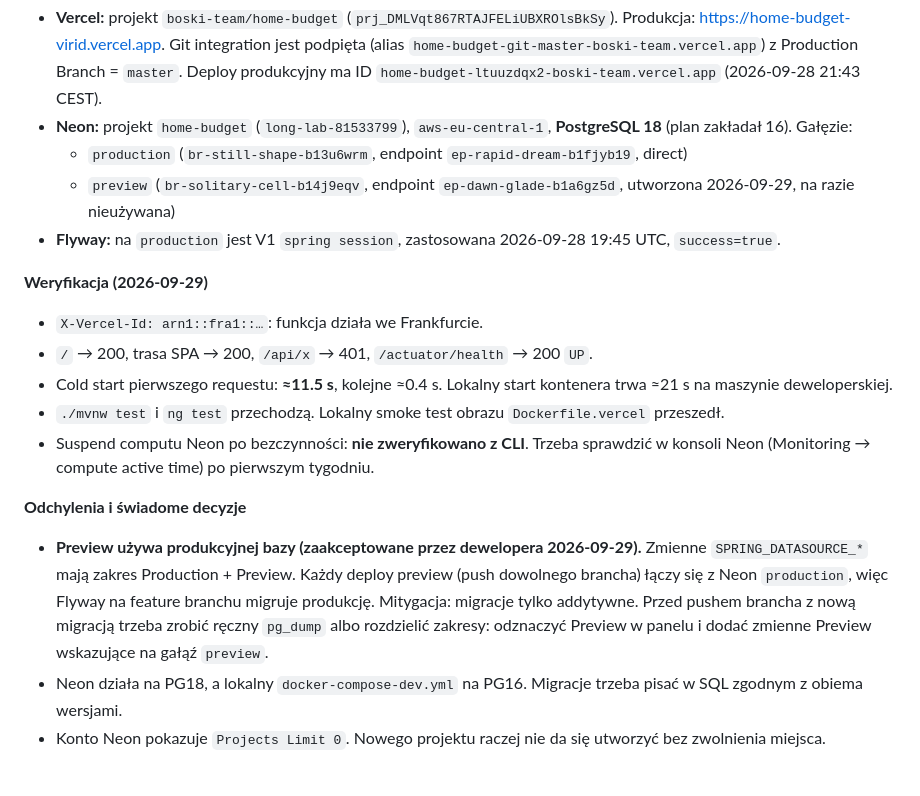
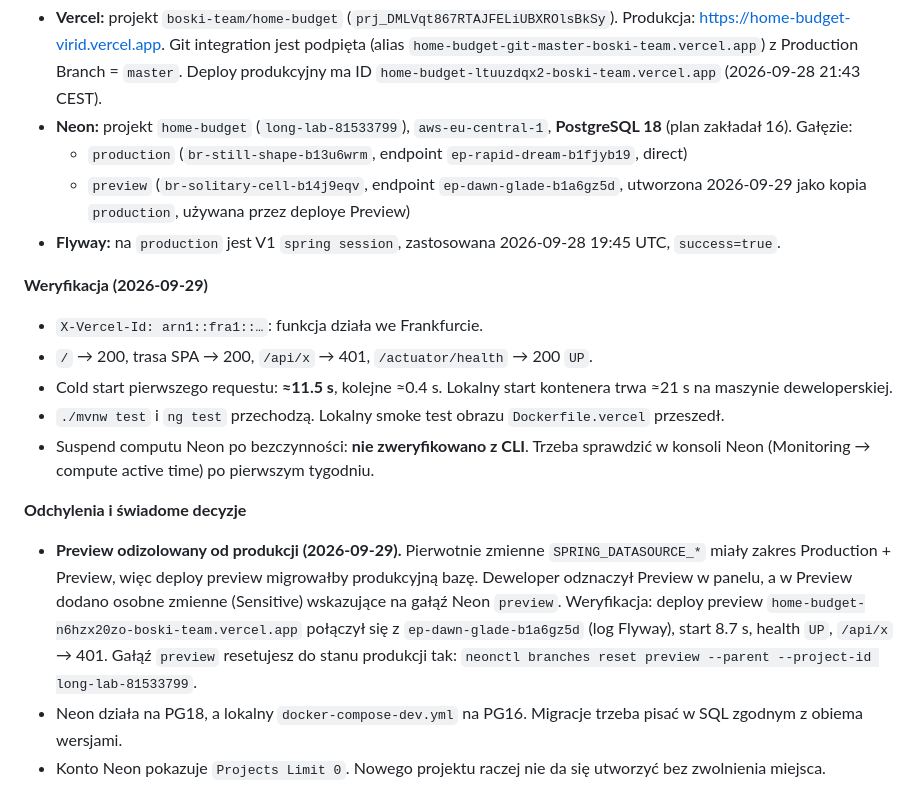
Before and after one commit to Lukasz9090/home-budget, a Markdown page: context/deployment/deploy-plan.md, the part around the change. Rendered like a GitHub page.

Commit message:
docs: record preview/production database isolation
Co-Authored-By: Claude Opus 5.5 <noreply@anthropic.com>

```diff
--- a/context/deployment/deploy-plan.md
+++ b/context/deployment/deploy-plan.md
@@ -97,7 +97,7 @@ Pierwsze wdrożenie zrobiono ręcznie 2026-09-28, a ten przebieg je zweryfikowa
 - **Vercel:** projekt `boski-team/home-budget` (`prj_DMLVqt867RTAJFELiUBXROlsBkSy`). Produkcja: https://home-budget-virid.vercel.app. Git integration jest podpięta (alias `home-budget-git-master-boski-team.vercel.app`) z Production Branch = `master`. Deploy produkcyjny ma ID `home-budget-ltuuzdqx2-boski-team.vercel.app` (2026-09-28 21:43 CEST).
 - **Neon:** projekt `home-budget` (`long-lab-81533799`), `aws-eu-central-1`, **PostgreSQL 18** (plan zakładał 16). Gałęzie:
   - `production` (`br-still-shape-b13u6wrm`, endpoint `ep-rapid-dream-b1fjyb19`, direct)
-  - `preview` (`br-solitary-cell-b14j9eqv`, endpoint `ep-dawn-glade-b1a6gz5d`, utworzona 2026-09-29, na razie nieużywana)
+  - `preview` (`br-solitary-cell-b14j9eqv`, endpoint `ep-dawn-glade-b1a6gz5d`, utworzona 2026-09-29 jako kopia `production`, używana przez deploye Preview)
 - **Flyway:** na `production` jest V1 `spring session`, zastosowana 2026-09-28 19:45 UTC, `success=true`.
 
 **Weryfikacja (2026-09-29)**
@@ -108,7 +108,7 @@ Pierwsze wdrożenie zrobiono ręcznie 2026-09-28, a ten przebieg je zweryfikowa
 - Suspend computu Neon po bezczynności: **nie zweryfikowano z CLI**. Trzeba sprawdzić w konsoli Neon (Monitoring → compute active time) po pierwszym tygodniu.
 
 **Odchylenia i świadome decyzje**
-- **Preview używa produkcyjnej bazy (zaakceptowane przez dewelopera 2026-09-29).** Zmienne `SPRING_DATASOURCE_*` mają zakres Production + Preview. Każdy deploy preview (push dowolnego brancha) łączy się z Neon `production`, więc Flyway na feature branchu migruje produkcję. Mitygacja: migracje tylko addytywne. Przed pushem brancha z nową migracją trzeba zrobić ręczny `pg_dump` albo rozdzielić zakresy: odznaczyć Preview w panelu i dodać zmienne Preview wskazujące na gałąź `preview`.
+- **Preview odizolowany od produkcji (2026-09-29).** Pierwotnie zmienne `SPRING_DATASOURCE_*` miały zakres Production + Preview, więc deploy preview migrowałby produkcyjną bazę. Deweloper odznaczył Preview w panelu, a w Preview dodano osobne zmienne (Sensitive) wskazujące na gałąź Neon `preview`. Weryfikacja: deploy preview `home-budget-n6hzx20zo-boski-team.vercel.app` połączył się z `ep-dawn-glade-b1a6gz5d` (log Flyway), start 8.7 s, health `UP`, `/api/x` → 401. Gałąź `preview` resetujesz do stanu produkcji tak: `neonctl branches reset preview --parent --project-id long-lab-81533799`.
 - Neon działa na PG18, a lokalny `docker-compose-dev.yml` na PG16. Migracje trzeba pisać w SQL zgodnym z obiema wersjami.
 - Konto Neon pokazuje `Projects Limit 0`. Nowego projektu raczej nie da się utworzyć bez zwolnienia miejsca.
 
```
